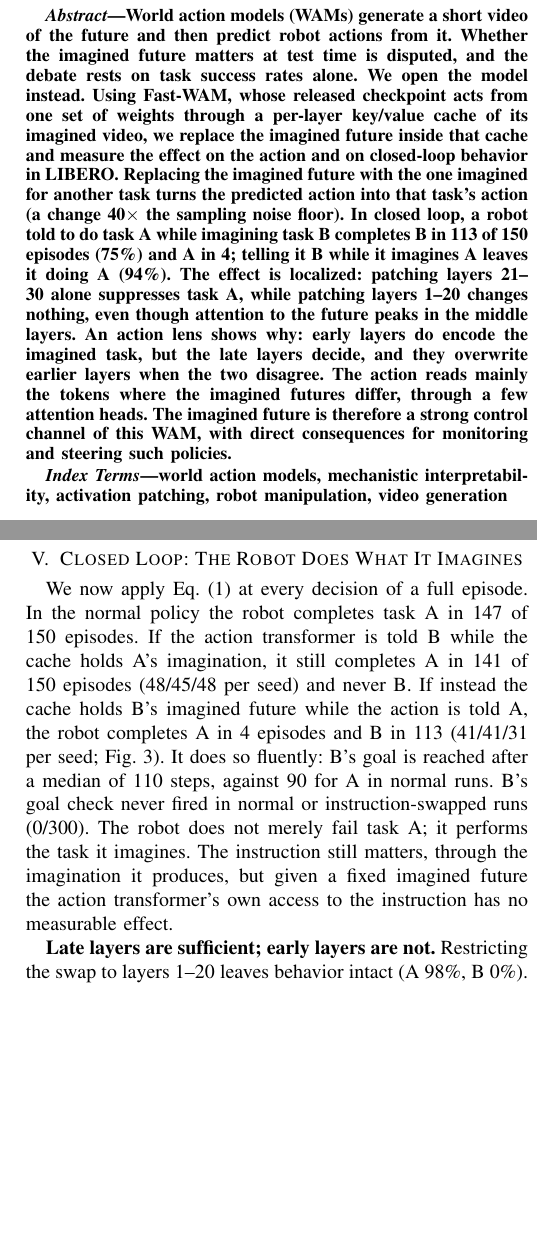
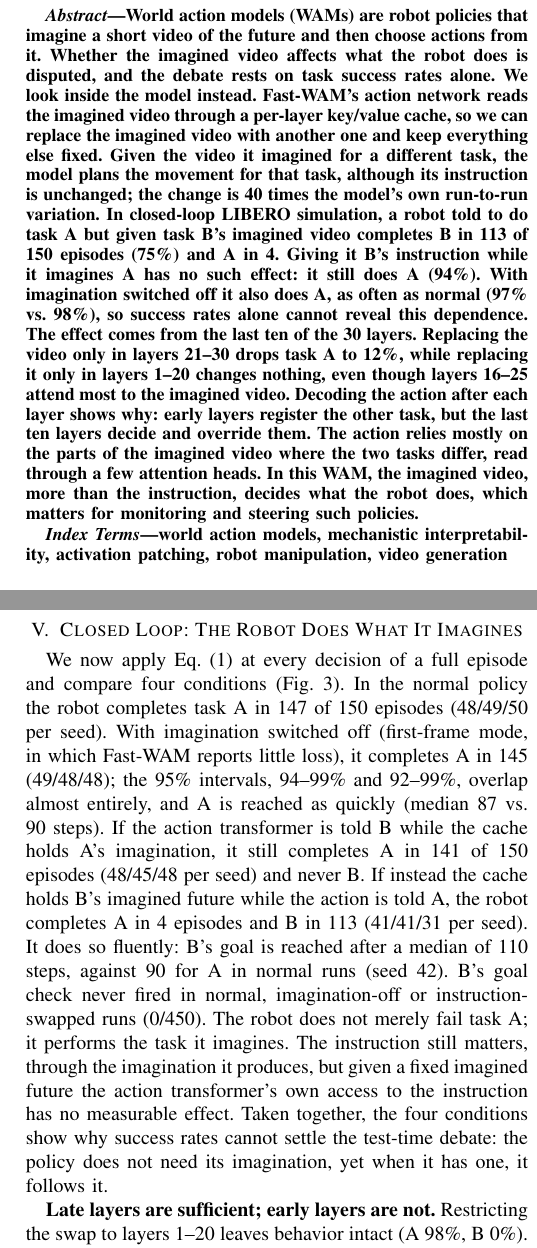
Before and after one commit to TusharBajaj07/wam-imagination-patching, a LaTeX paper (paper/main.tex, which reads paper/figs/numbers.tex): two parts of the columns of pages 1 and 4 of 6, joined at a grey line, cut so that both start at the same text, the shorter picture padded with empty space. Compiled offline with pdfLaTeX.

Commit message:
Add imagination-off (first-frame) closed-loop run; update paper text and figures
Co-Authored-By: Claude Opus 5.5 <noreply@anthropic.com>

```diff
--- a/paper/figs/numbers.tex
+++ b/paper/figs/numbers.tex
@@ -59,3 +59,11 @@
 \newcommand{\nCleanAPooledPct}{98}
 \newcommand{\nFutBSeeds}{41/41/31}
 \newcommand{\nTextASeeds}{48/45/48}
+\newcommand{\nCleanASeeds}{48/49/50}
+\newcommand{\nNoImgAPooled}{145}
+\newcommand{\nNoImgAPooledPct}{97}
+\newcommand{\nNoImgASeeds}{49/48/48}
+\newcommand{\nNoImgBPooled}{0}
+\newcommand{\nCleanACILo}{94}
+\newcommand{\nCleanACIHi}{99}
+\newcommand{\nNoImgACILo}{92}
--- a/paper/main.tex
+++ b/paper/main.tex
@@ -31,19 +31,21 @@ Mumbai, India\\
 \maketitle
 
 \begin{abstract}
-World action models (WAMs) generate a short video of the future and then predict robot actions from it. Whether
-the imagined future matters at test time is disputed, and the debate rests on task success rates alone. We open the
-model instead. Using Fast-WAM, whose released checkpoint acts from one set of weights through a per-layer key/value
-cache of its imagined video, we replace the imagined future inside that cache and measure the effect on the action and
-on closed-loop behavior in LIBERO. Replacing the imagined future with the one imagined for another task turns the
-predicted action into that task's action (a change \nRatioFresh$\times$ the sampling noise floor). In closed loop, a robot
-told to do task~A while imagining task~B completes~B in \nFutBPooled{} of 150 episodes (\nFutBPooledPct\%) and~A in
-\nFutAPooled; telling it~B while it imagines~A leaves it doing~A (\nTextAPooledPct\%). The effect is localized:
-patching layers 21--30 alone suppresses task~A, while patching layers 1--20 changes nothing, even though attention
-to the future peaks in the middle layers. An action lens shows why: early layers do encode the imagined task, but
-the late layers decide, and they overwrite earlier layers when the two disagree. The action reads mainly the tokens
-where the imagined futures differ, through a few attention heads. The imagined future is therefore a strong control
-channel of this WAM, with direct consequences for monitoring and steering such policies.
+World action models (WAMs) are robot policies that imagine a short video of the future and then choose actions
+from it. Whether the imagined video affects what the robot does is disputed, and the debate rests on task success rates
+alone. We look inside the model instead. Fast-WAM's action network reads the imagined video through a per-layer
+key/value cache, so we can replace the imagined video with another one and keep everything else fixed. Given the video
+it imagined for a different task, the model plans the movement for that task, although its instruction is unchanged;
+the change is \nRatioFresh{} times the model's own run-to-run variation. In closed-loop LIBERO simulation, a robot told
+to do task~A but given task~B's imagined video completes~B in \nFutBPooled{} of 150 episodes (\nFutBPooledPct\%)
+and~A in \nFutAPooled. Giving it B's instruction while it imagines~A has no such effect: it still does~A
+(\nTextAPooledPct\%). With imagination switched off it also does~A, as often as normal (\nNoImgAPooledPct\% vs.\
+\nCleanAPooledPct\%), so success rates alone cannot reveal this dependence. The effect comes from the last ten of the 30 layers. Replacing the video only in layers 21--30
+drops task~A to \nBandLateA\%, while replacing it only in layers 1--20 changes nothing, even though layers 16--25 attend
+most to the imagined video. Decoding the action after each layer shows why: early layers register the other task, but
+the last ten layers decide and override them. The action relies mostly on the parts of the imagined video where the two
+tasks differ, read through a few attention heads. In this WAM, the imagined video, more than the instruction, decides
+what the robot does, which matters for monitoring and steering such policies.
 \end{abstract}
 
 \begin{IEEEkeywords}
@@ -63,3 +65,6 @@ practical cost attached: \emph{does the policy act on what it imagines?}
 The question is open. Fast-WAM~\cite{yuan2026fastwam} reports that removing test-time imagination costs little,
 while removing video co-training costs much, and concludes that the benefit of video lies in training. A follow-up
 disputes the test-time claim~\cite{li2026lawa}. Both arguments compare success rates between models or modes. A
+success rate cannot tell whether a policy that imagines actually \emph{reads} its imagination. A policy that ignores its
+imagination and one that is steered by it can succeed equally often, and we find that Fast-WAM is a case of this:
+it succeeds as often with imagination switched off, yet when it imagines, the imagination decides what it does.
@@ -309,15 +314,21 @@ seeds. ``Done'' means the task's goal was satisfied in the simulator.}
 \label{fig:flip}
 \end{figure}
 
-We now apply Eq.~\eqref{eq:patch} at every decision of a full episode. In the normal policy the robot completes task~A in
-\nCleanAPooled{} of 150 episodes. If the action transformer is told B while the cache holds A's imagination, it still
+We now apply Eq.~\eqref{eq:patch} at every decision of a full episode and compare four conditions
+(Fig.~\ref{fig:flip}). In the normal policy the robot completes task~A in \nCleanAPooled{} of 150 episodes
+(\nCleanASeeds{} per seed). With imagination switched off (first-frame mode, in which Fast-WAM reports little
+loss), it completes A in \nNoImgAPooled{} (\nNoImgASeeds); the 95\% intervals, \nCleanACILo--\nCleanACIHi\% and
+\nNoImgACILo--\nNoImgACIHi\%, overlap almost entirely, and A is reached as quickly (median \nMedStepsNoImgPooled{} vs.\
+\nMedStepsCleanPooled{} steps). If the action transformer is told B while the cache holds A's imagination, it still
 completes A in \nTextAPooled{} of 150 episodes (\nTextASeeds{} per seed) and never B. If instead the cache holds B's
 imagined future while the action is told A, the robot completes A in \nFutAPooled{} episodes and B in
-\nFutBPooled{} (\nFutBSeeds{} per seed; Fig.~\ref{fig:flip}). It does so fluently: B's goal is reached after a median of
-\nMedStepsFutB{} steps, against \nMedStepsClean{} for A in normal runs. B's goal check never fired in normal or
-instruction-swapped runs (0/300). The robot does not merely fail task~A; it performs the task it imagines. The
-instruction still matters, through the imagination it produces, but given a fixed imagined future the action
-transformer's own access to the instruction has no measurable effect.
+\nFutBPooled{} (\nFutBSeeds{} per seed). It does so fluently: B's goal is reached after a median of
+\nMedStepsFutB{} steps, against \nMedStepsClean{} for A in normal runs (seed 42). B's goal check never fired in
+normal, imagination-off or instruction-swapped runs (0/450). The robot does not merely fail task~A; it performs the task
+it imagines. The instruction still matters, through the imagination it produces, but given a fixed imagined future the
+action transformer's own access to the instruction has no measurable effect. Taken together, the four conditions show
+why success rates cannot settle the test-time debate: the policy does not need its imagination, yet when it has one,
+it follows it.
 
 \begin{figure}[t]
 \centering
```
Also changed, not shown: README.md, assets/flip_seeds.png, paper/Bajaj_WAM_imagination.pdf (added), paper/Bajaj_WAM_imagination_v1.pdf (deleted), paper/figs/action_lens.pdf, paper/figs/attention_vs_use.pdf, paper/figs/flip_seeds.pdf, paper/figs/localize_dose.pdf, paper/figs/numbers.tex (3 more changed lines), paper/main.tex (51 more changed lines), 6 other files.
